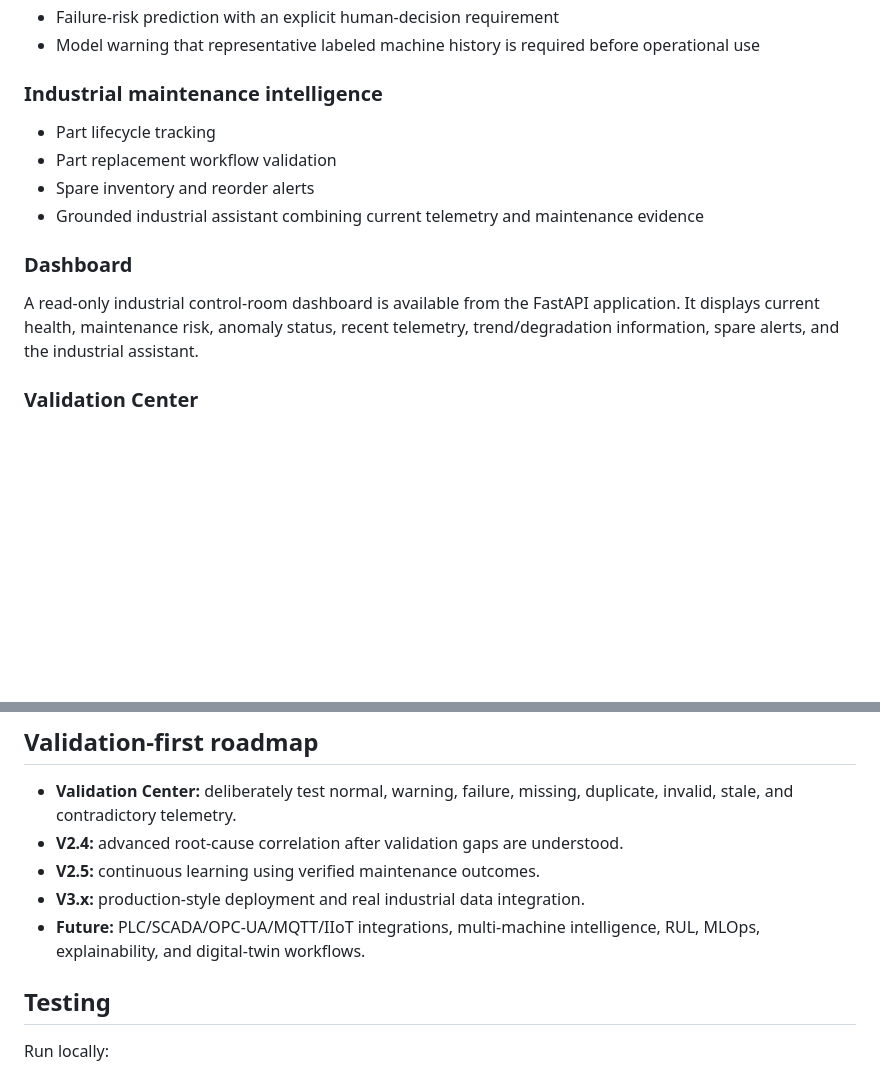
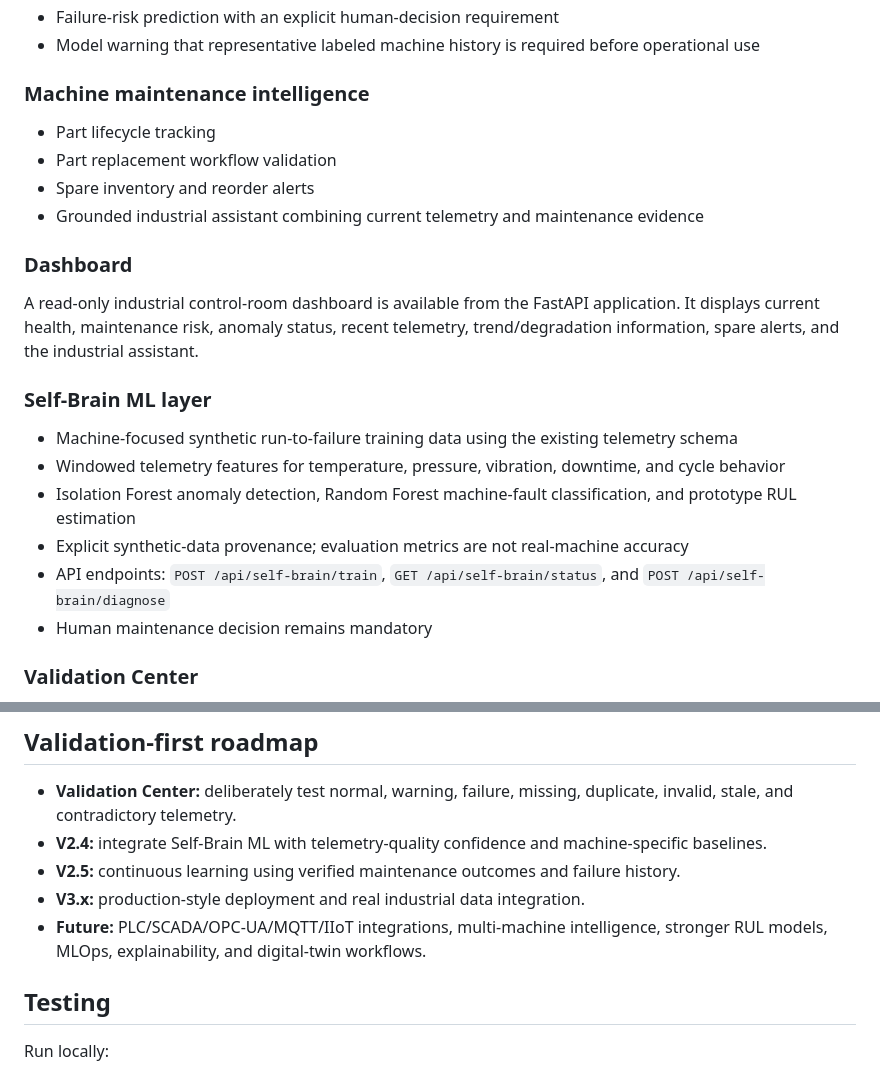
Before and after one commit to skajahar368-source/industrial-ai-self-brain, a Markdown page: README.md, 2 parts joined by grey strips. Drawn GitHub-style; blank space fills up the shorter version.

Commit message:
Refocus Self-Brain documentation on machine intelligence

```diff
--- a/README.md
+++ b/README.md
@@ -47,7 +47,7 @@ The system is intentionally **decision-support software**. Human maintenance per
 - Failure-risk prediction with an explicit human-decision requirement
 - Model warning that representative labeled machine history is required before operational use
 
-### Industrial maintenance intelligence
+### Machine maintenance intelligence
 - Part lifecycle tracking
 - Part replacement workflow validation
 - Spare inventory and reorder alerts
@@ -55,6 +55,14 @@ The system is intentionally **decision-support software**. Human maintenance per
 
 ### Dashboard
 A read-only industrial control-room dashboard is available from the FastAPI application. It displays current health, maintenance risk, anomaly status, recent telemetry, trend/degradation information, spare alerts, and the industrial assistant.
+
+### Self-Brain ML layer
+- Machine-focused synthetic run-to-failure training data using the existing telemetry schema
+- Windowed telemetry features for temperature, pressure, vibration, downtime, and cycle behavior
+- Isolation Forest anomaly detection, Random Forest machine-fault classification, and prototype RUL estimation
+- Explicit synthetic-data provenance; evaluation metrics are not real-machine accuracy
+- API endpoints: `POST /api/self-brain/train`, `GET /api/self-brain/status`, and `POST /api/self-brain/diagnose`
+- Human maintenance decision remains mandatory
 
 ### Validation Center
 The read-only endpoint `GET /api/validation/run` runs deterministic software checks without storing telemetry. The current suite covers:
@@ -99,10 +107,10 @@ The CI workflow runs the complete pytest suite on Python 3.11.
 ## Validation-first roadmap
 
 - **Validation Center:** deliberately test normal, warning, failure, missing, duplicate, invalid, stale, and contradictory telemetry.
-- **V2.4:** advanced root-cause correlation after validation gaps are understood.
-- **V2.5:** continuous learning using verified maintenance outcomes.
+- **V2.4:** integrate Self-Brain ML with telemetry-quality confidence and machine-specific baselines.
+- **V2.5:** continuous learning using verified maintenance outcomes and failure history.
 - **V3.x:** production-style deployment and real industrial data integration.
-- **Future:** PLC/SCADA/OPC-UA/MQTT/IIoT integrations, multi-machine intelligence, RUL, MLOps, explainability, and digital-twin workflows.
+- **Future:** PLC/SCADA/OPC-UA/MQTT/IIoT integrations, multi-machine intelligence, stronger RUL models, MLOps, explainability, and digital-twin workflows.
 
 ## Testing
 
```
